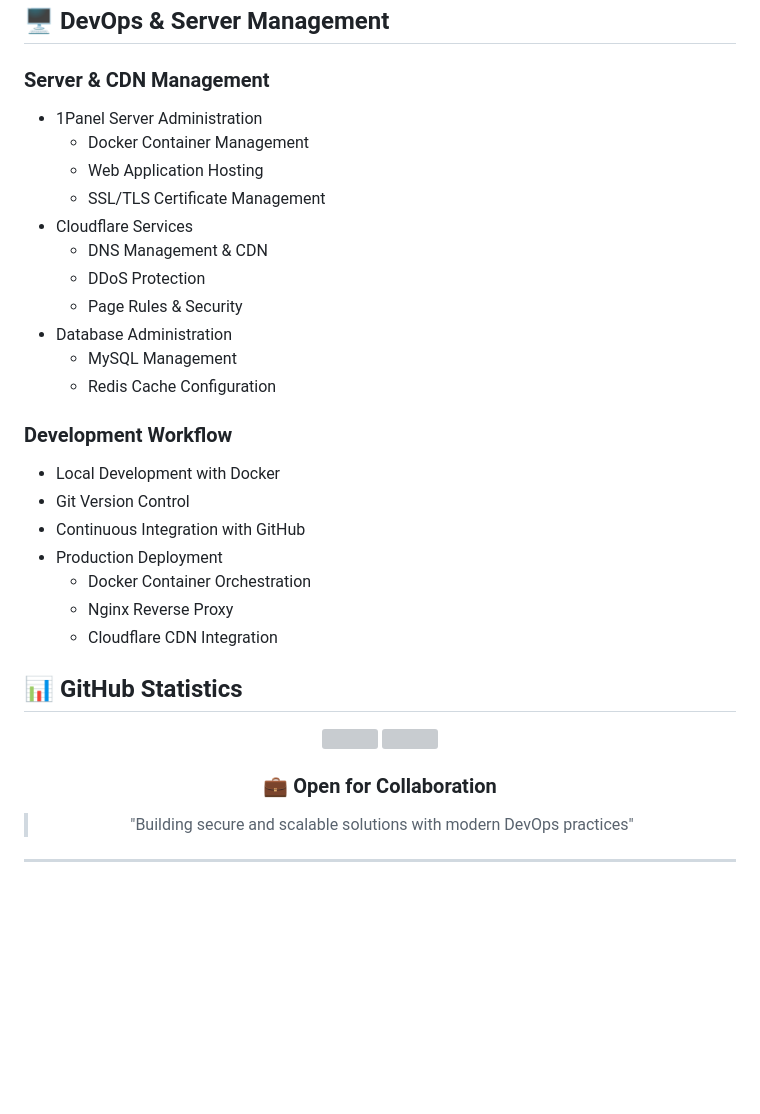
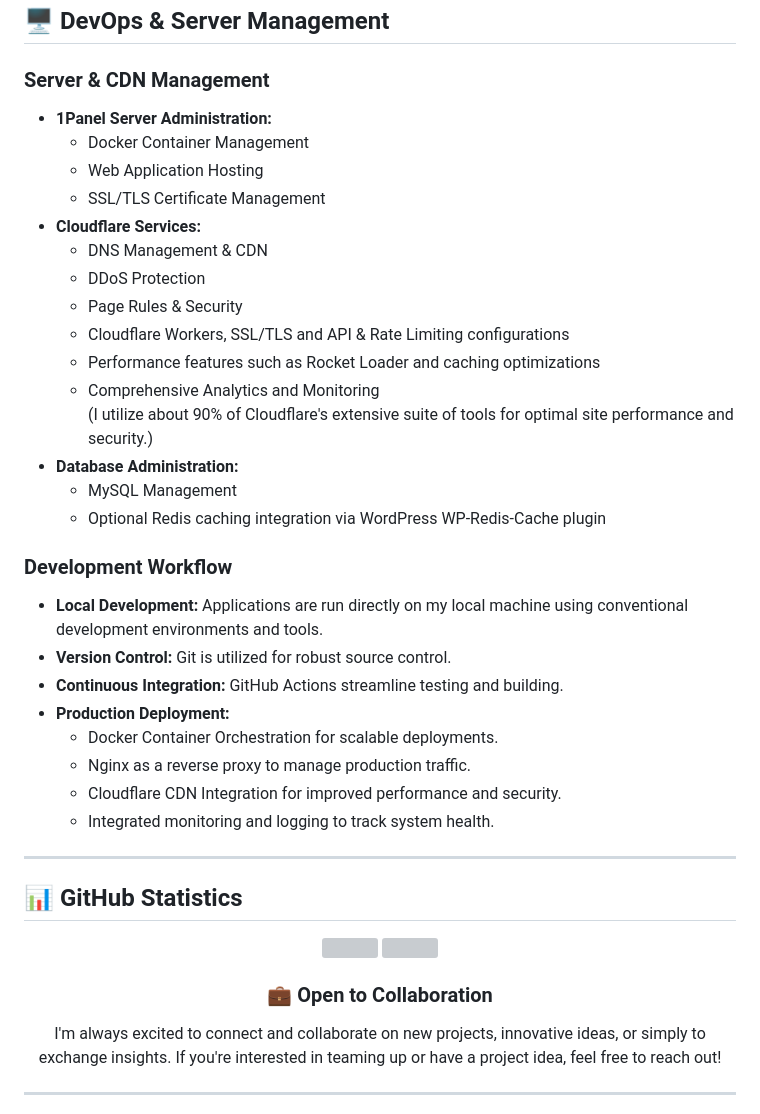
Before and after one commit to LoveDoLove/LoveDoLove, a Markdown page: README.md, the part around one of its changes. GitHub-like rendering; blank space fills up the shorter version; grey boxes are pictures that could not be loaded.

```diff
--- a/README.md
+++ b/README.md
@@ -38,39 +79,48 @@
 ## 🖥️ DevOps & Server Management
 
 ### Server & CDN Management
-- 1Panel Server Administration
+
+- **1Panel Server Administration:**
   - Docker Container Management
   - Web Application Hosting
   - SSL/TLS Certificate Management
-- Cloudflare Services
+- **Cloudflare Services:**
   - DNS Management & CDN
   - DDoS Protection
   - Page Rules & Security
-- Database Administration
+  - Cloudflare Workers, SSL/TLS and API & Rate Limiting configurations
+  - Performance features such as Rocket Loader and caching optimizations
+  - Comprehensive Analytics and Monitoring
+    (I utilize about 90% of Cloudflare's extensive suite of tools for optimal site performance and security.)
+- **Database Administration:**
   - MySQL Management
-  - Redis Cache Configuration
+  - Optional Redis caching integration via WordPress WP-Redis-Cache plugin
 
 ### Development Workflow
-- Local Development with Docker
-- Git Version Control
-- Continuous Integration with GitHub
-- Production Deployment
-  - Docker Container Orchestration
-  - Nginx Reverse Proxy
-  - Cloudflare CDN Integration
+
+- **Local Development:** Applications are run directly on my local machine using conventional development environments and tools.
+- **Version Control:** Git is utilized for robust source control.
+- **Continuous Integration:** GitHub Actions streamline testing and building.
+- **Production Deployment:**
+  - Docker Container Orchestration for scalable deployments.
+  - Nginx as a reverse proxy to manage production traffic.
+  - Cloudflare CDN Integration for improved performance and security.
+  - Integrated monitoring and logging to track system health.
+
+---
 
 ## 📊 GitHub Statistics
 
 <div align="center">
-<img height="180em" src="https://github-readme-stats.vercel.app/api?username=LoveDoLove&show_icons=true&theme=tokyonight&hide_border=true&count_private=true"/>
-<img height="180em" src="https://github-readme-stats.vercel.app/api/top-langs/?username=LoveDoLove&layout=compact&theme=tokyonight&hide_border=true"/>
+  <img height="180em" src="https://github-readme-stats.vercel.app/api?username=LoveDoLove&show_icons=true&theme=tokyonight&hide_border=true&count_private=true"/>
+  <img height="180em" src="https://github-readme-stats.vercel.app/api/top-langs/?username=LoveDoLove&layout=compact&theme=tokyonight&hide_border=true"/>
 </div>
 
 <div align="center">
 
-### 💼 Open for Collaboration
+### 💼 Open to Collaboration
 
-> "Building secure and scalable solutions with modern DevOps practices"
+I'm always excited to connect and collaborate on new projects, innovative ideas, or simply to exchange insights. If you're interested in teaming up or have a project idea, feel free to reach out!
 
 </div>
 
```
Also changed, not shown: other parts of README.md (+63 -21 lines).
